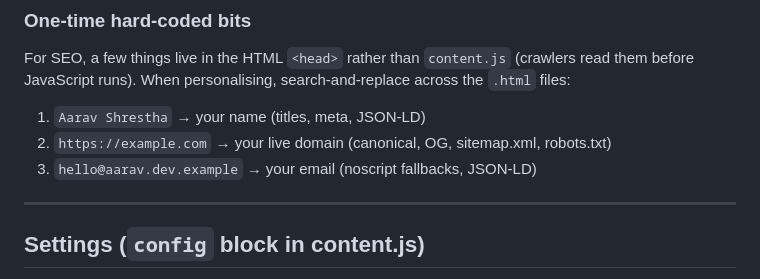
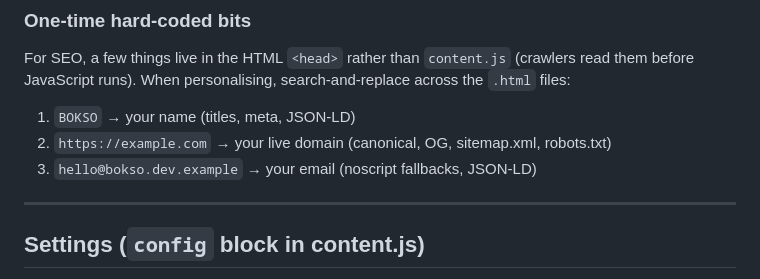
Before and after one commit to CyberLearner-369/Git-Portfolio, a Markdown page: README.md, the part around the change. Rendered like a GitHub page.

Commit message:
Named Bokso.

```diff
--- a/README.md
+++ b/README.md
@@ -90,9 +90,9 @@ Headings `##`/`###`/`####`, paragraphs, `**bold**`, `*italic*`, `` `inline code`
 
 For SEO, a few things live in the HTML `<head>` rather than `content.js` (crawlers read them before JavaScript runs). When personalising, search-and-replace across the `.html` files:
 
-1. `Aarav Shrestha` → your name (titles, meta, JSON-LD)
+1. `BOKSO` → your name (titles, meta, JSON-LD)
 2. `https://example.com` → your live domain (canonical, OG, sitemap.xml, robots.txt)
-3. `hello@aarav.dev.example` → your email (noscript fallbacks, JSON-LD)
+3. `hello@bokso.dev.example` → your email (noscript fallbacks, JSON-LD)
 
 ---
 
```
